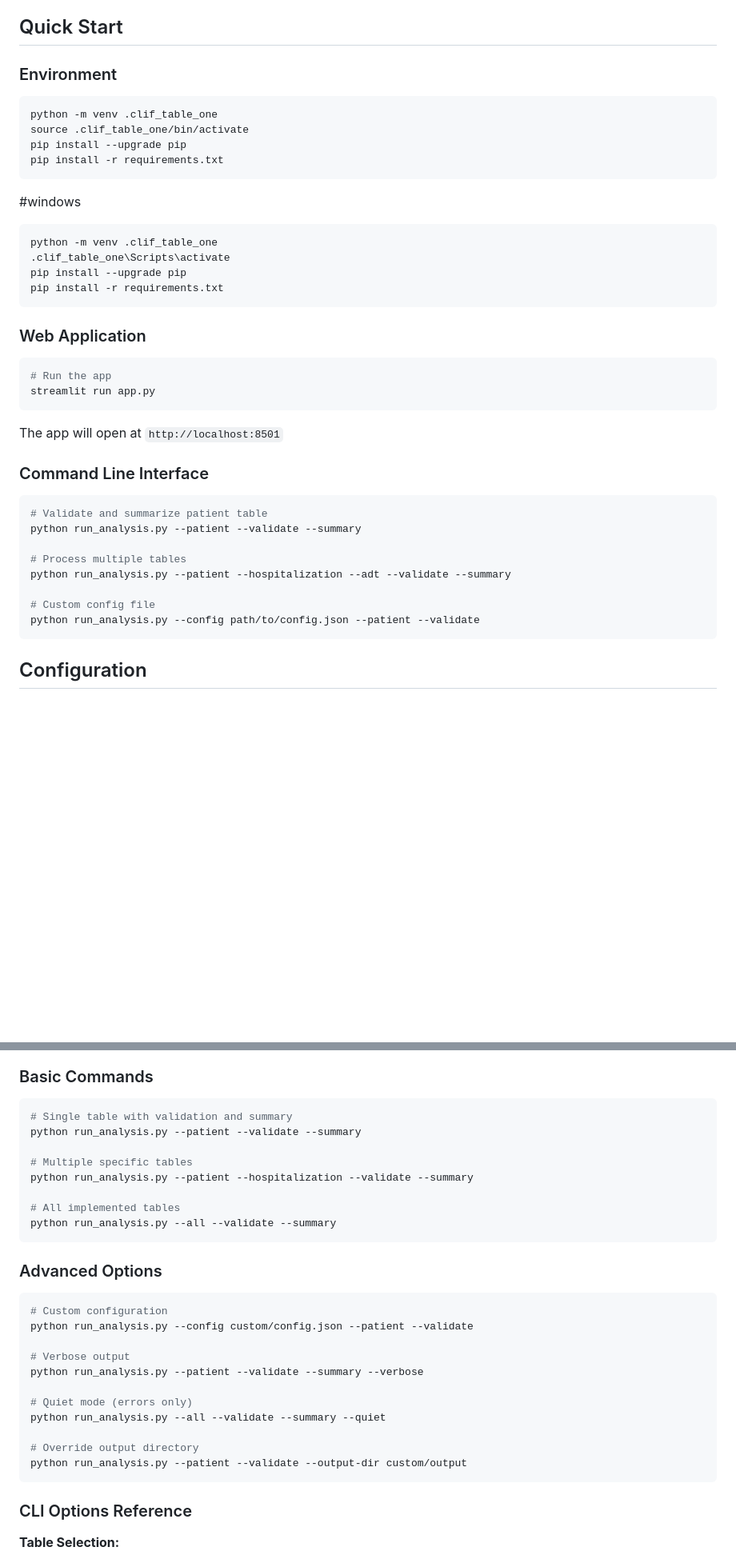
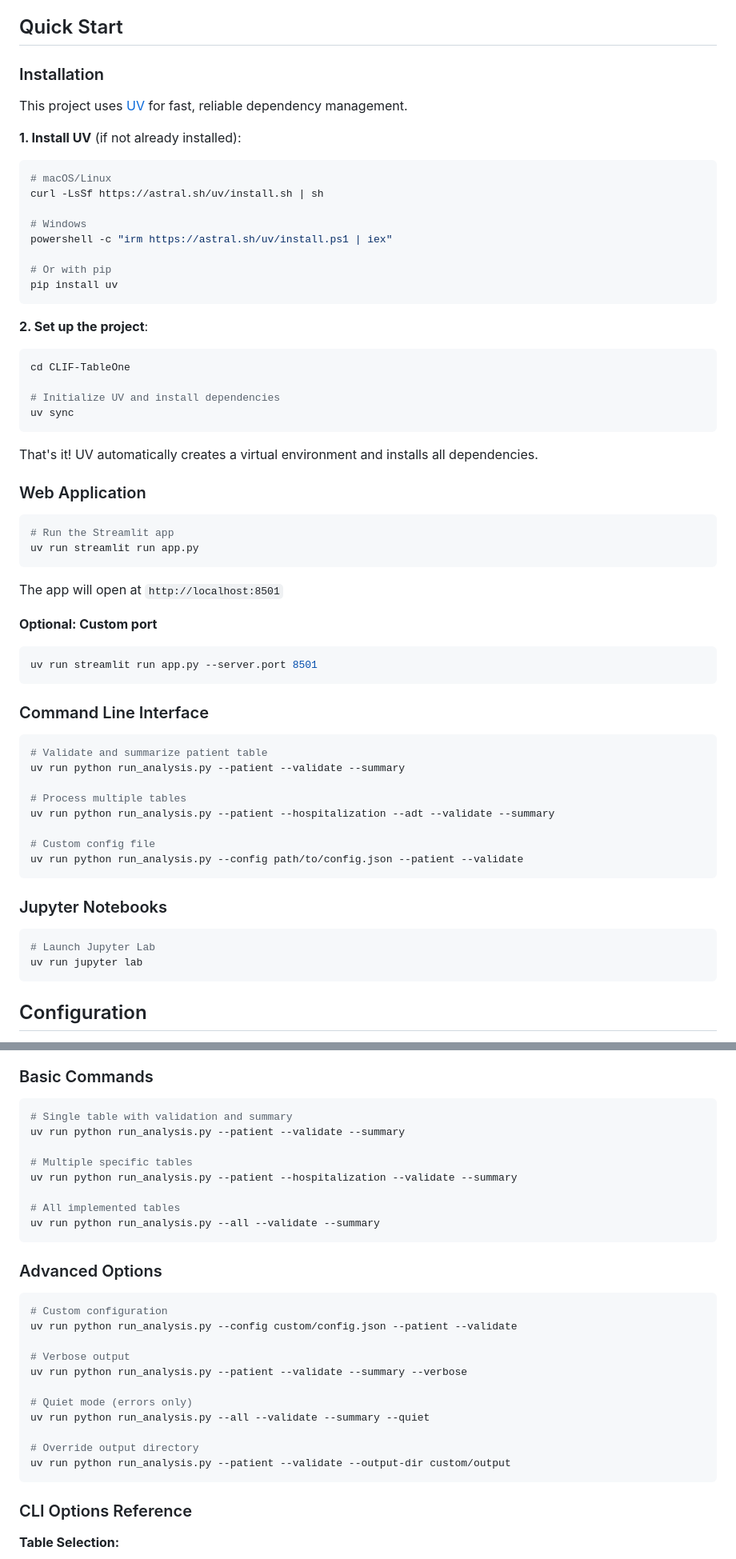
Before and after one commit to Common-Longitudinal-ICU-data-Format/CLIF-TableOne, a Markdown page: README.md, 2 parts joined by grey strips. Shown at 80% size. Drawn GitHub-style; blank space fills up the shorter version.

````diff
--- a/README.md
+++ b/README.md
@@ -21,43 +21,64 @@ Currently implemented analyzers:
 
 ## Quick Start
 
-### Environment
+### Installation
 
+This project uses [UV](https://docs.astral.sh/uv/) for fast, reliable dependency management.
+
+**1. Install UV** (if not already installed):
 ```bash
-python -m venv .clif_table_one
-source .clif_table_one/bin/activate
-pip install --upgrade pip
-pip install -r requirements.txt
+# macOS/Linux
+curl -LsSf https://astral.sh/uv/install.sh | sh
+
+# Windows
+powershell -c "irm https://astral.sh/uv/install.ps1 | iex"
+
+# Or with pip
+pip install uv
 ```
 
-#windows
+**2. Set up the project**:
 ```bash
-python -m venv .clif_table_one
-.clif_table_one\Scripts\activate
-pip install --upgrade pip
-pip install -r requirements.txt
+cd CLIF-TableOne
+
+# Initialize UV and install dependencies
+uv sync
 ```
+
+That's it! UV automatically creates a virtual environment and installs all dependencies.
 
 ### Web Application
 
 ```bash
-# Run the app
-streamlit run app.py
+# Run the Streamlit app
+uv run streamlit run app.py
 ```
 
 The app will open at `http://localhost:8501`
+
+**Optional: Custom port**
+```bash
+uv run streamlit run app.py --server.port 8501
+```
 
 ### Command Line Interface
 
 ```bash
 # Validate and summarize patient table
-python run_analysis.py --patient --validate --summary
+uv run python run_analysis.py --patient --validate --summary
 
 # Process multiple tables
-python run_analysis.py --patient --hospitalization --adt --validate --summary
+uv run python run_analysis.py --patient --hospitalization --adt --validate --summary
 
 # Custom config file
-python run_analysis.py --config path/to/config.json --patient --validate
+uv run python run_analysis.py --config path/to/config.json --patient --validate
+```
+
+### Jupyter Notebooks
+
+```bash
+# Launch Jupyter Lab
+uv run jupyter lab
 ```
 
 ## Configuration
@@ -123,29 +145,29 @@ All results saved to `output/final/`:
 
 ```bash
 # Single table with validation and summary
-python run_analysis.py --patient --validate --summary
+uv run python run_analysis.py --patient --validate --summary
 
 # Multiple specific tables
-python run_analysis.py --patient --hospitalization --validate --summary
+uv run python run_analysis.py --patient --hospitalization --validate --summary
 
 # All implemented tables
-python run_analysis.py --all --validate --summary
+uv run python run_analysis.py --all --validate --summary
 ```
 
 ### Advanced Options
 
 ```bash
 # Custom configuration
-python run_analysis.py --config custom/config.json --patient --validate
+uv run python run_analysis.py --config custom/config.json --patient --validate
 
 # Verbose output
-python run_analysis.py --patient --validate --summary --verbose
+uv run python run_analysis.py --patient --validate --summary --verbose
 
 # Quiet mode (errors only)
-python run_analysis.py --all --validate --summary --quiet
+uv run python run_analysis.py --all --validate --summary --quiet
 
 # Override output directory
-python run_analysis.py --patient --validate --output-dir custom/output
+uv run python run_analysis.py --patient --validate --output-dir custom/output
 ```
 
 ### CLI Options Reference
````
Also changed, not shown: other parts of README.md (+58 -13 lines).
